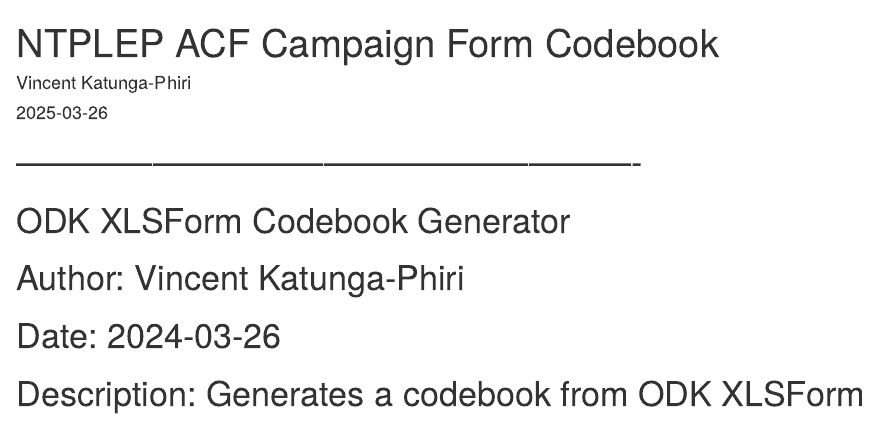
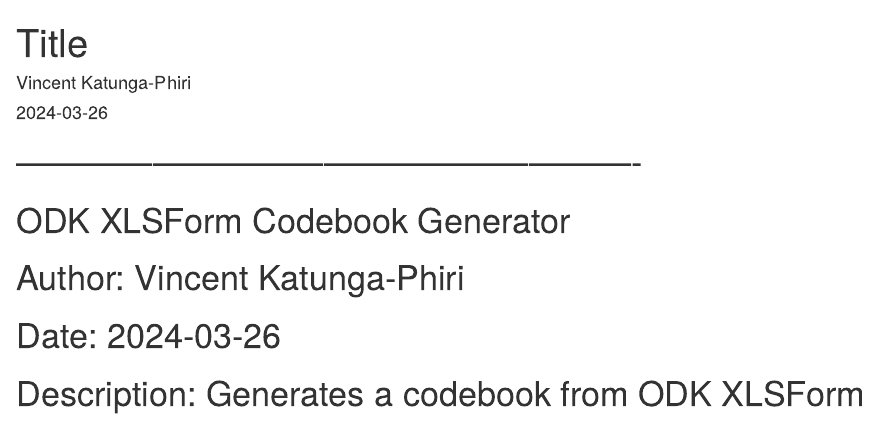
Before and after one commit to vincekphiri/ODK-Codebook-Generator, an R Markdown document (Codebook.Rmd): the page in a window 1100 px wide, from its top. Rendered offline with R 4.5, knitr and Pandoc, with nearby package versions; the code chunks are not run, so their results and figures are left out.

Commit message:
Update Codebook.Rmd

```diff
--- a/Codebook.Rmd
+++ b/Codebook.Rmd
@@ -1,7 +1,7 @@
 ---
-title: "NTPLEP ACF Campaign Form Codebook"
+title: "Title"
 author: "Vincent Katunga-Phiri"
-date: "2025-03-26"
+date: "2024-03-26"
 output:
   html_document: default
   word_document: default
```
